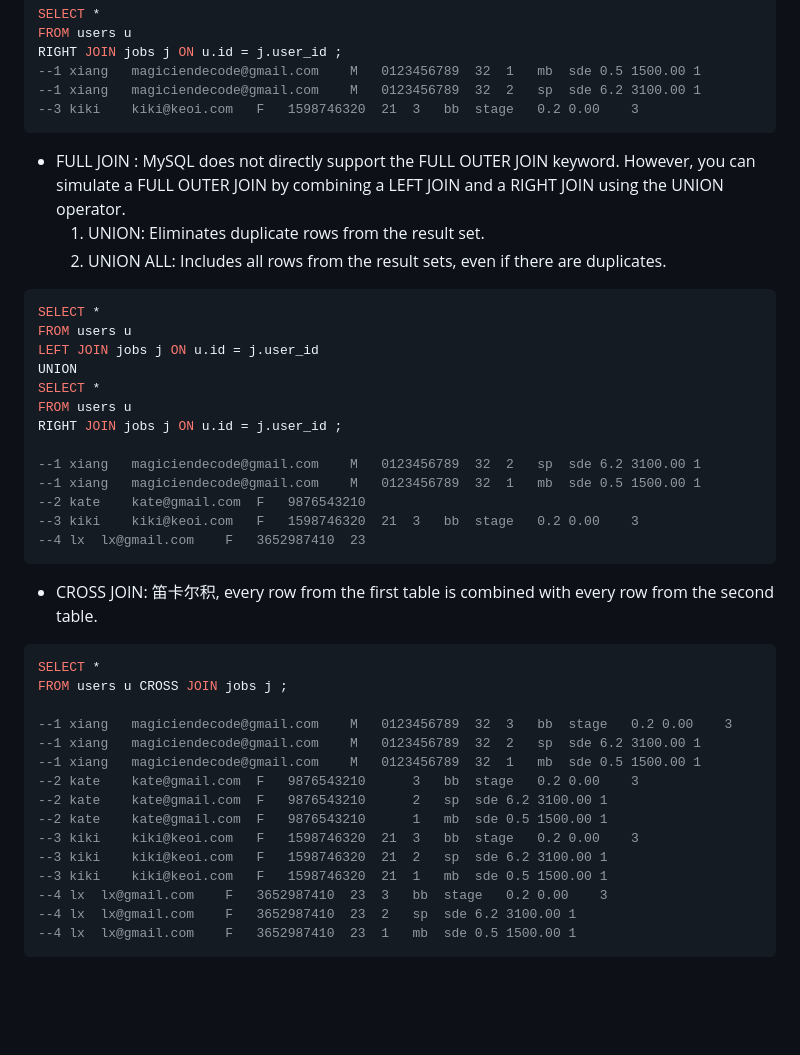
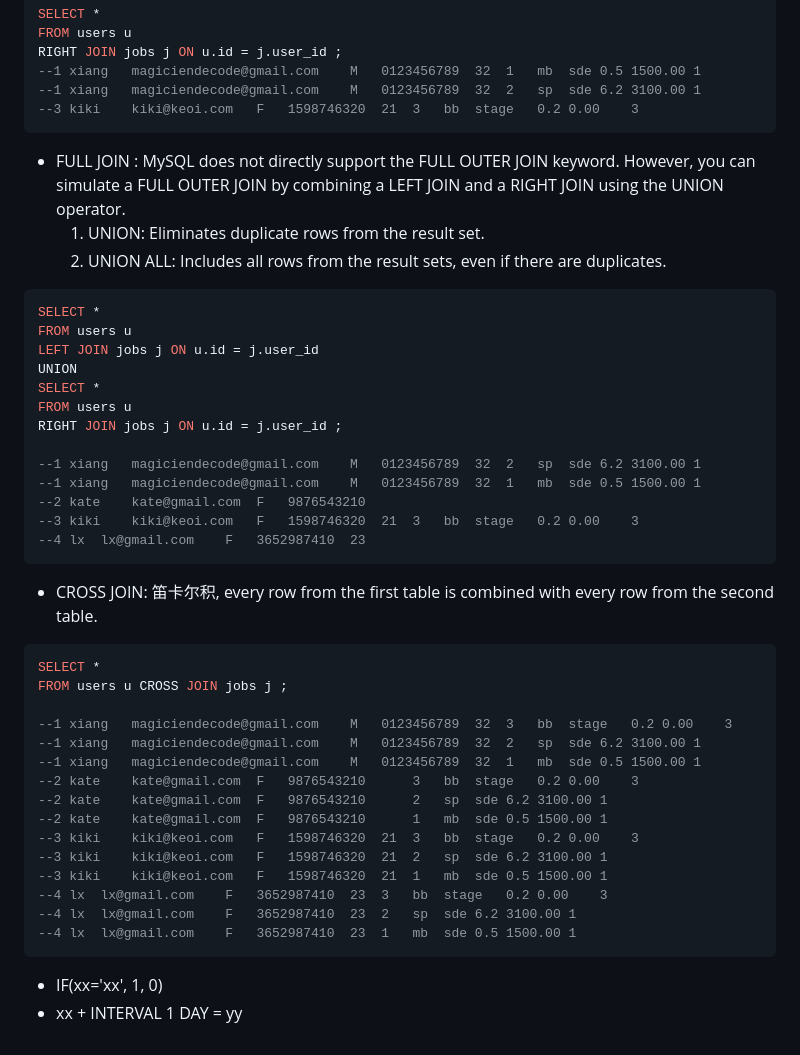
Before and after one commit to MagicienDeCode/SQL-ALL-IN-ONE, a Markdown page: 3.0.basic-joins.md, the part around one of its changes. Rendered like a GitHub page; blank space fills up the shorter version.

````diff
--- a/3.0.basic-joins.md
+++ b/3.0.basic-joins.md
@@ -56,9 +58,10 @@ RIGHT JOIN jobs j ON u.id = j.user_id ;
 --3	kiki	kiki@keoi.com	F	1598746320	21	3	bb	stage	0.2	0.00	3
 ```
 
-- FULL JOIN : MySQL does not directly support the FULL OUTER JOIN keyword. However, you can simulate a FULL OUTER JOIN by combining a LEFT JOIN and a RIGHT JOIN using the UNION operator.
+* FULL JOIN : MySQL does not directly support the FULL OUTER JOIN keyword. However, you can simulate a FULL OUTER JOIN by combining a LEFT JOIN and a RIGHT JOIN using the UNION operator.
     1. UNION: Eliminates duplicate rows from the result set.
     2. UNION ALL: Includes all rows from the result sets, even if there are duplicates.
+
 ```sql
 SELECT *
 FROM users u
@@ -75,7 +78,8 @@ RIGHT JOIN jobs j ON u.id = j.user_id ;
 --4	lx	lx@gmail.com	F	3652987410	23
 ```
 
-- CROSS JOIN: 笛卡尔积, every row from the first table is combined with every row from the second table.
+* CROSS JOIN: 笛卡尔积, every row from the first table is combined with every row from the second table.
+
 ```sql
 SELECT *
 FROM users u CROSS JOIN jobs j ;
@@ -93,3 +97,6 @@ FROM users u CROSS JOIN jobs j ;
 --4	lx	lx@gmail.com	F	3652987410	23	2	sp	sde	6.2	3100.00	1
 --4	lx	lx@gmail.com	F	3652987410	23	1	mb	sde	0.5	1500.00	1
 ```
+
+* IF(xx='xx', 1, 0)
+* xx + INTERVAL 1 DAY = yy
````
Also changed, not shown: other parts of 3.0.basic-joins.md (+9 -7 lines), basic_join.png (added).
